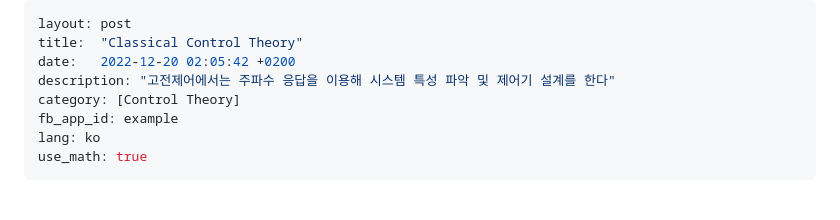
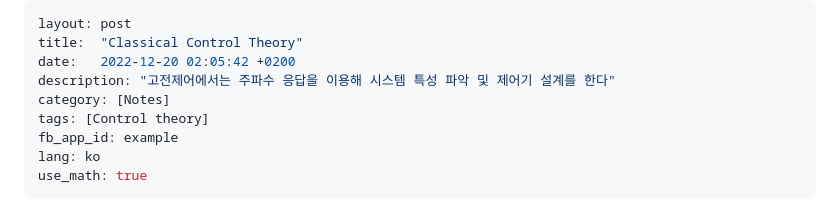
Before and after one commit to hsjung02/hsjung02.github.io, a Markdown page: _posts/2022-12-20-Classical-Control-Theory.md, the part around the change. Drawn GitHub-style.

Commit message:
Posts tag update

```diff
--- a/_posts/2022-12-20-Classical-Control-Theory.md
+++ b/_posts/2022-12-20-Classical-Control-Theory.md
@@ -3,7 +3,8 @@ layout: post
 title:  "Classical Control Theory"
 date:   2022-12-20 02:05:42 +0200
 description: "고전제어에서는 주파수 응답을 이용해 시스템 특성 파악 및 제어기 설계를 한다"
-category: [Control Theory]
+category: [Notes]
+tags: [Control theory]
 fb_app_id: example
 lang: ko
 use_math: true
```
Also changed, not shown: _posts/2023-06-21-Machine-Learning-Basic.md (+2 -1 lines), _posts/2023-06-21-Modern-Control-Theory.md (+2 -1 lines).
